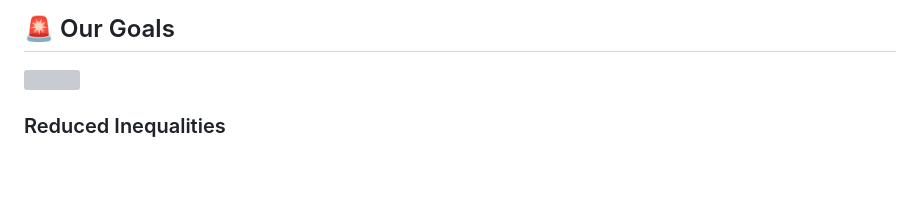
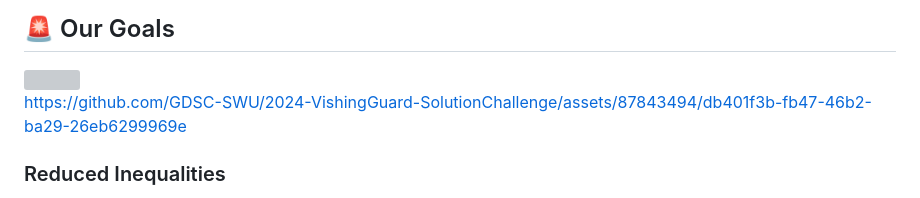
Before and after one commit to GDSC-SWU/2024-VishingGuard-SolutionChallenge, a Markdown page: README.md, the part around the change. GitHub-like rendering; blank space fills up the shorter version; grey boxes are pictures that could not be loaded.

```diff
--- a/README.md
+++ b/README.md
@@ -12,6 +12,11 @@ In addition, voice phishing crimes can occur to everyone, including the socially
 To counter the increasingly sophisticated evolution of voice phishing techniques, we aim to provide a voice phishing crime prevention service.
 ## 🚨 Our Goals
 <img src = "https://github.com/GDSC-SWU/2024-VishingGuard-SolutionChallenge/assets/87843494/b92967e0-ca44-4e33-b0db-fd6519cb540d">
+
+
+https://github.com/GDSC-SWU/2024-VishingGuard-SolutionChallenge/assets/87843494/db401f3b-fb47-46b2-ba29-26eb6299969e
+
+
 
 
 ### Reduced Inequalities
```
